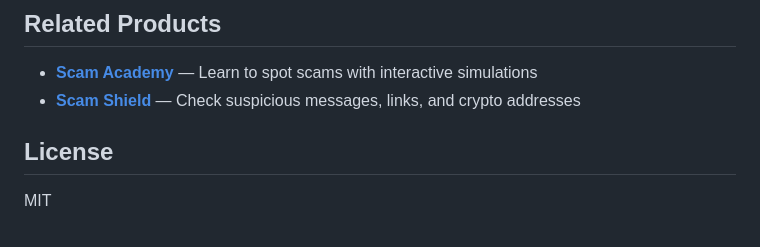
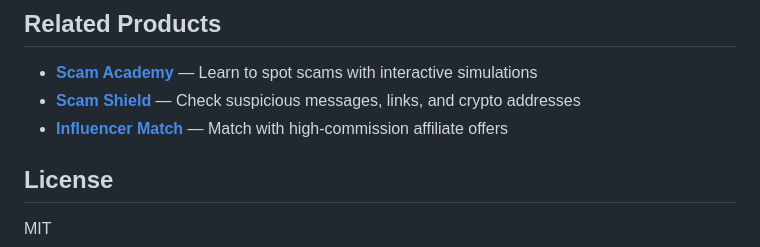
Before and after one commit to Clawthority/mindful-bot, a Markdown page: README.md, the part around the change. GitHub-like rendering.

Commit message:
docs: add Influencer Match cross-reference

```diff
--- a/README.md
+++ b/README.md
@@ -143,6 +143,7 @@ The full feature roadmap is in [ROADMAP.md](./ROADMAP.md).
 
 - **[Scam Academy](../scam-academy)** — Learn to spot scams with interactive simulations
 - **[Scam Shield](../scam-shield)** — Check suspicious messages, links, and crypto addresses
+- **[Influencer Match](../influencer-match)** — Match with high-commission affiliate offers
 
 ## License
 
```
